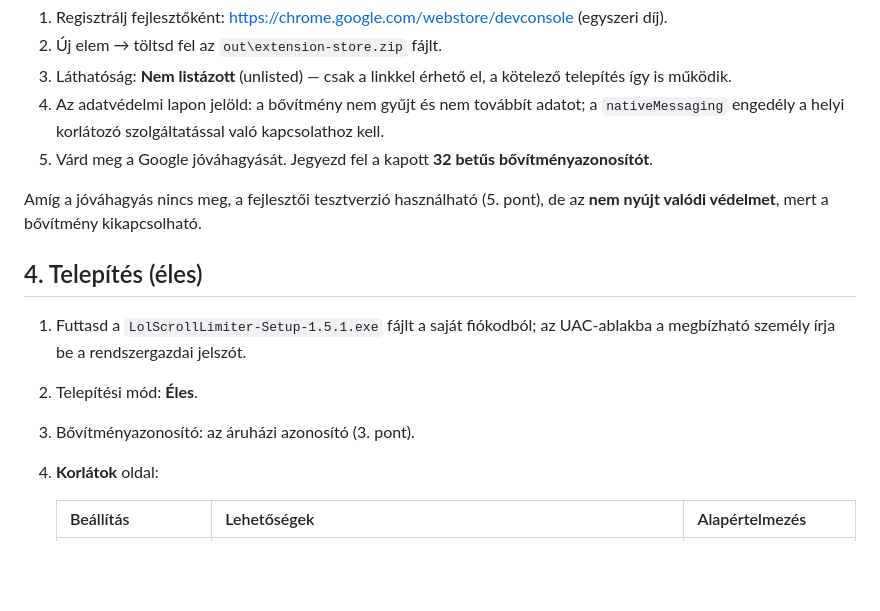
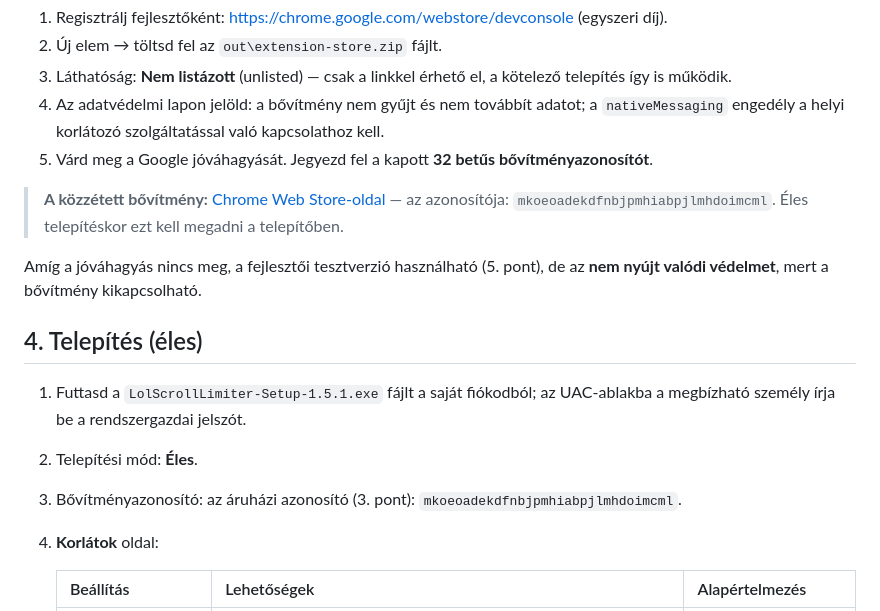
Before and after one commit to viktorferenczi/LolAndDoomScrollFix, a Markdown page: docs/TELEPITES.md, the part around the change. GitHub-like rendering; blank space fills up the shorter version.

Commit message:
Add the Chrome Web Store link and extension ID to the docs
Co-Authored-By: Claude Sonnet 5.5 <noreply@anthropic.com>

```diff
--- a/docs/TELEPITES.md
+++ b/docs/TELEPITES.md
@@ -36,13 +36,15 @@ A Chrome Windows alatt, tartományba nem léptetett gépen **csak a Chrome Web S
 4. Az adatvédelmi lapon jelöld: a bővítmény nem gyűjt és nem továbbít adatot; a `nativeMessaging` engedély a helyi korlátozó szolgáltatással való kapcsolathoz kell.
 5. Várd meg a Google jóváhagyását. Jegyezd fel a kapott **32 betűs bővítményazonosítót**.
 
+> **A közzétett bővítmény:** [Chrome Web Store-oldal](https://chromewebstore.google.com/detail/lol-%C3%A9s-g%C3%B6rget%C3%A9skorl%C3%A1toz%C3%B3/mkoeoadekdfnbjpmhiabpjlmhdoimcml) — az azonosítója: `mkoeoadekdfnbjpmhiabpjlmhdoimcml`. Éles telepítéskor ezt kell megadni a telepítőben.
+
 Amíg a jóváhagyás nincs meg, a fejlesztői tesztverzió használható (5. pont), de az **nem nyújt valódi védelmet**, mert a bővítmény kikapcsolható.
 
 ## 4. Telepítés (éles)
 
 1. Futtasd a `LolScrollLimiter-Setup-1.5.1.exe` fájlt a saját fiókodból; az UAC-ablakba a megbízható személy írja be a rendszergazdai jelszót.
 2. Telepítési mód: **Éles**.
-3. Bővítményazonosító: az áruházi azonosító (3. pont).
+3. Bővítményazonosító: az áruházi azonosító (3. pont): `mkoeoadekdfnbjpmhiabpjlmhdoimcml`.
 4. **Korlátok** oldal:
 
    | Beállítás | Lehetőségek | Alapértelmezés |
```
Also changed, not shown: README.md (+2 -0 lines), docs/CHROME_WEBSTORE.md (+2 -0 lines).
